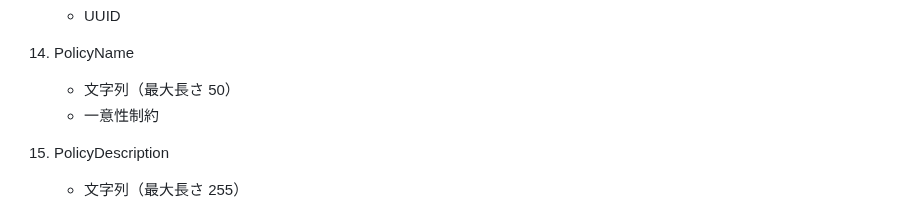
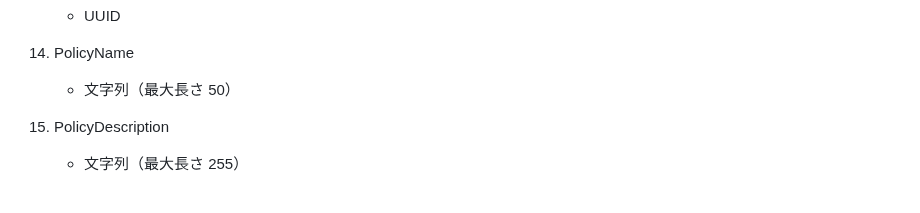
Before and after one commit to koinunopochi/DevDiaryBlog, a Markdown page: docs/Userのドメインイメージ.md, the part around the change. GitHub-like rendering.

Commit message:
doc : なぜなら、「一意制約はIdで担保する」ため、「一意制約を削除した」を追記した

```diff
--- a/docs/Userのドメインイメージ.md
+++ b/docs/Userのドメインイメージ.md
@@ -113,7 +113,6 @@
 14. PolicyName
 
     - 文字列（最大長さ 50）
-    - 一意性制約
 
 15. PolicyDescription
 
```
